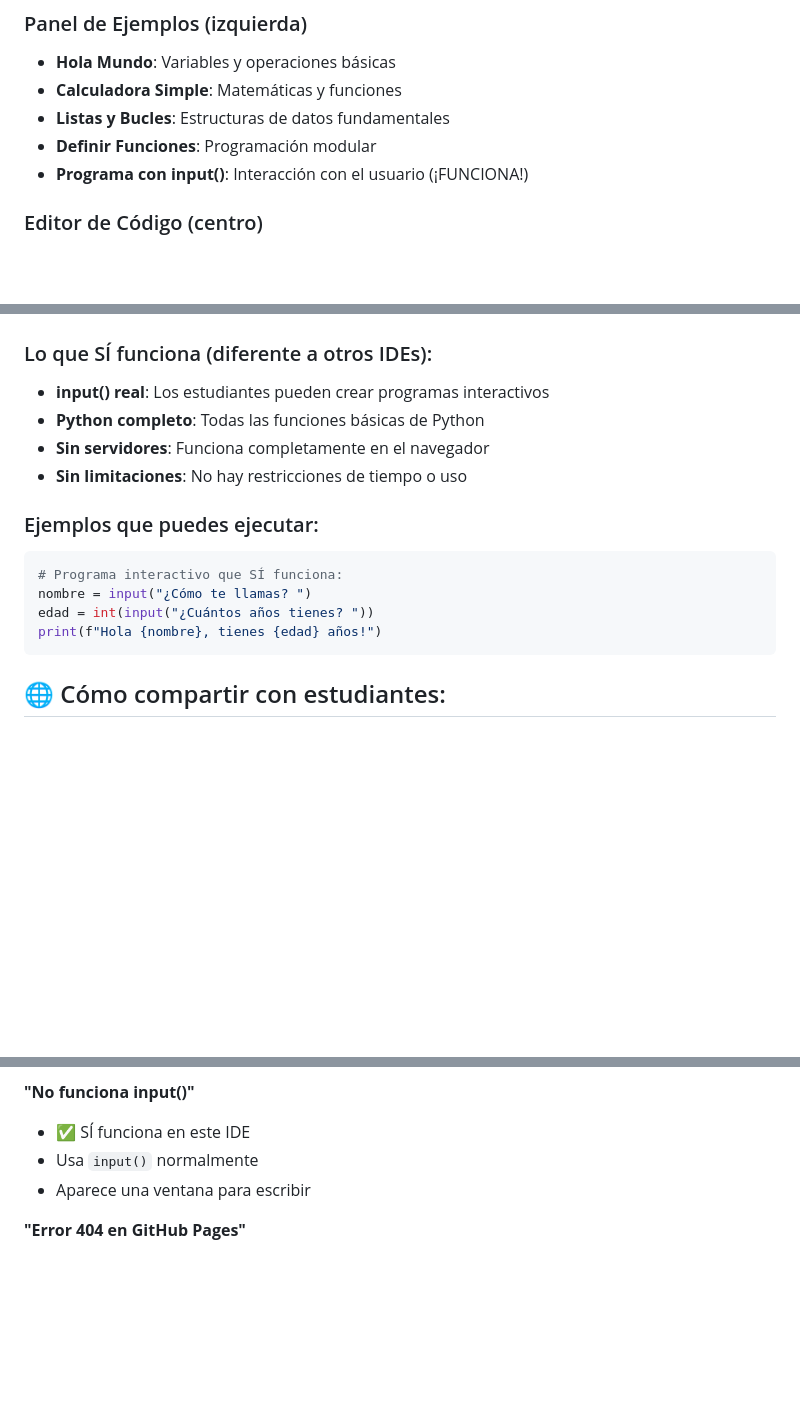
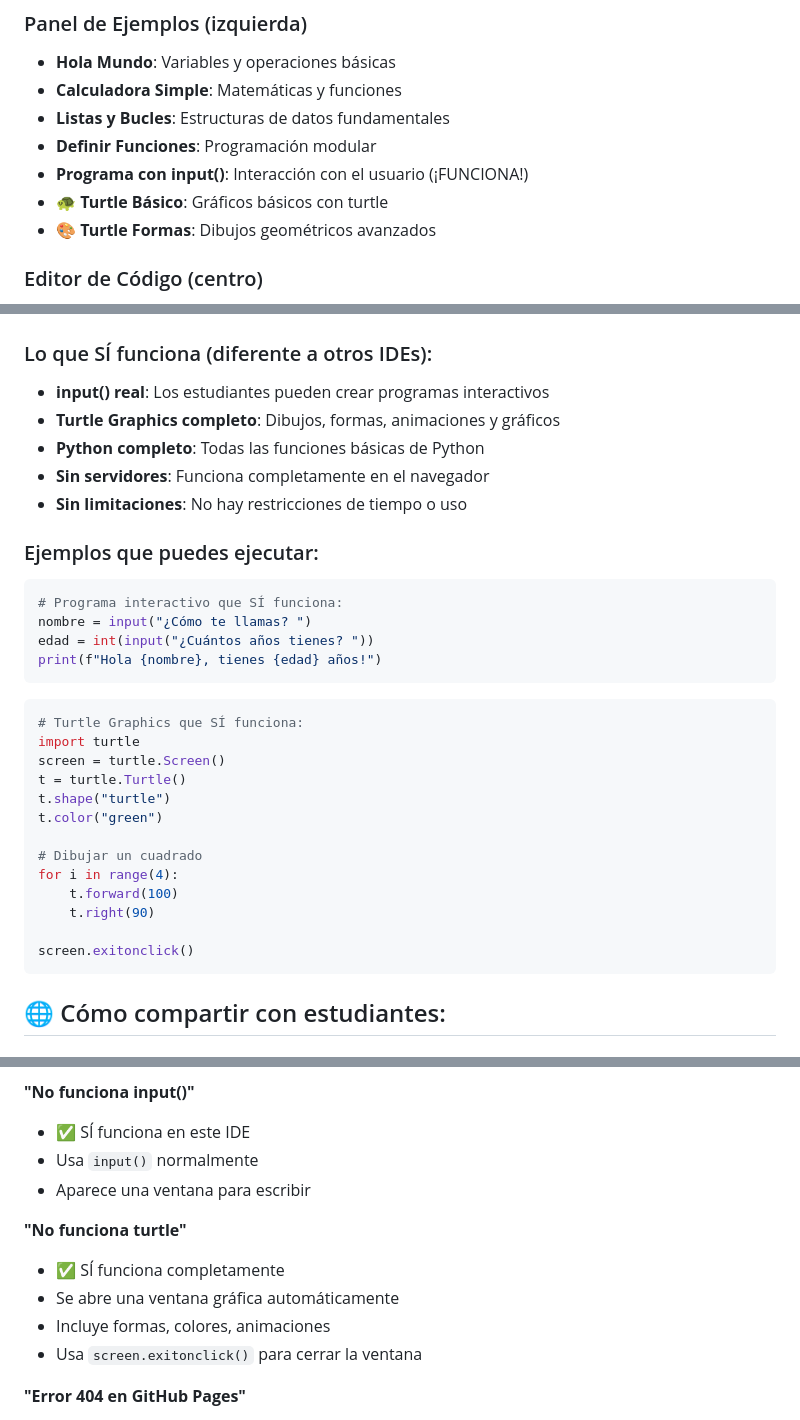
Before and after one commit to disenioWeb2025/oa_turtle_python, a Markdown page: instrucciones-uso-ide.md, 3 parts joined by grey strips. GitHub-like rendering; blank space fills up the shorter version.

````diff
--- a/instrucciones-uso-ide.md
+++ b/instrucciones-uso-ide.md
@@ -26,6 +26,8 @@ Tienes un archivo llamado `python-ide-funcional.html` que es tu IDE completo de
 - **Listas y Bucles**: Estructuras de datos fundamentales
 - **Definir Funciones**: Programación modular
 - **Programa con input()**: Interacción con el usuario (¡FUNCIONA!)
+- **🐢 Turtle Básico**: Gráficos básicos con turtle
+- **🎨 Turtle Formas**: Dibujos geométricos avanzados
 
 ### Editor de Código (centro)
 - Editor profesional con resaltado de sintaxis
@@ -68,6 +70,7 @@ Tienes un archivo llamado `python-ide-funcional.html` que es tu IDE completo de
 
 ### Lo que SÍ funciona (diferente a otros IDEs):
 - **input() real**: Los estudiantes pueden crear programas interactivos
+- **Turtle Graphics completo**: Dibujos, formas, animaciones y gráficos
 - **Python completo**: Todas las funciones básicas de Python
 - **Sin servidores**: Funciona completamente en el navegador
 - **Sin limitaciones**: No hay restricciones de tiempo o uso
@@ -78,6 +81,22 @@ Tienes un archivo llamado `python-ide-funcional.html` que es tu IDE completo de
 nombre = input("¿Cómo te llamas? ")
 edad = int(input("¿Cuántos años tienes? "))
 print(f"Hola {nombre}, tienes {edad} años!")
+```
+
+```python
+# Turtle Graphics que SÍ funciona:
+import turtle
+screen = turtle.Screen()
+t = turtle.Turtle()
+t.shape("turtle")
+t.color("green")
+
+# Dibujar un cuadrado
+for i in range(4):
+    t.forward(100)
+    t.right(90)
+
+screen.exitonclick()
 ```
 
 ## 🌐 Cómo compartir con estudiantes:
@@ -106,6 +125,12 @@ print(f"Hola {nombre}, tienes {edad} años!")
 - ✅ SÍ funciona en este IDE
 - Usa `input()` normalmente
 - Aparece una ventana para escribir
+
+**"No funciona turtle"**
+- ✅ SÍ funciona completamente
+- Se abre una ventana gráfica automáticamente
+- Incluye formas, colores, animaciones
+- Usa `screen.exitonclick()` para cerrar la ventana
 
 **"Error 404 en GitHub Pages"**
 - Revisa que el archivo esté subido correctamente
````
